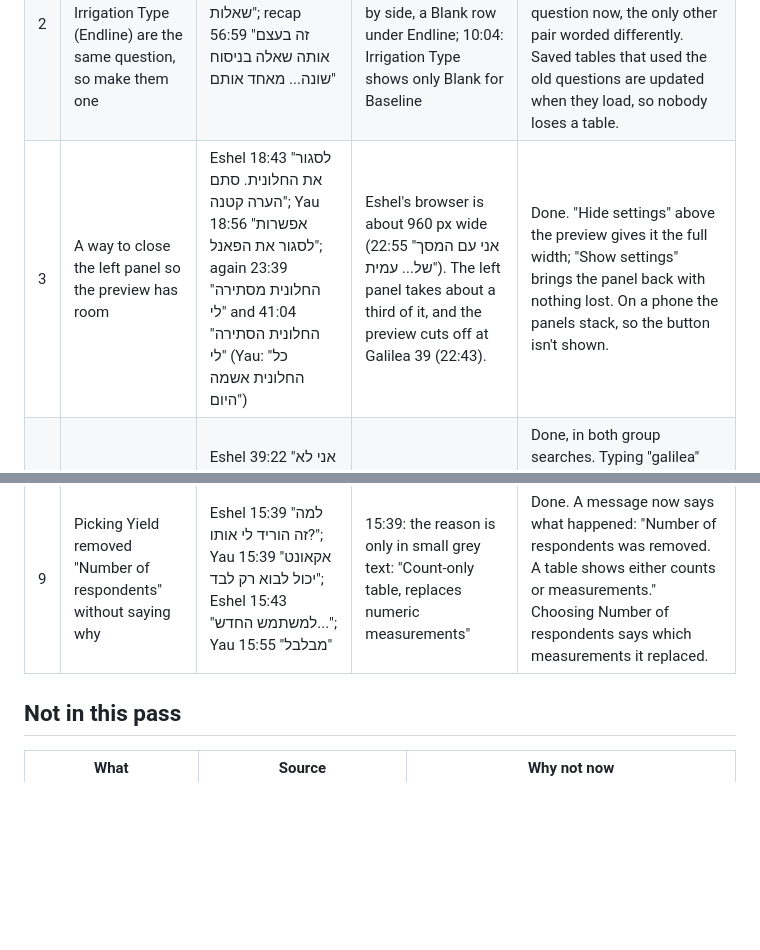
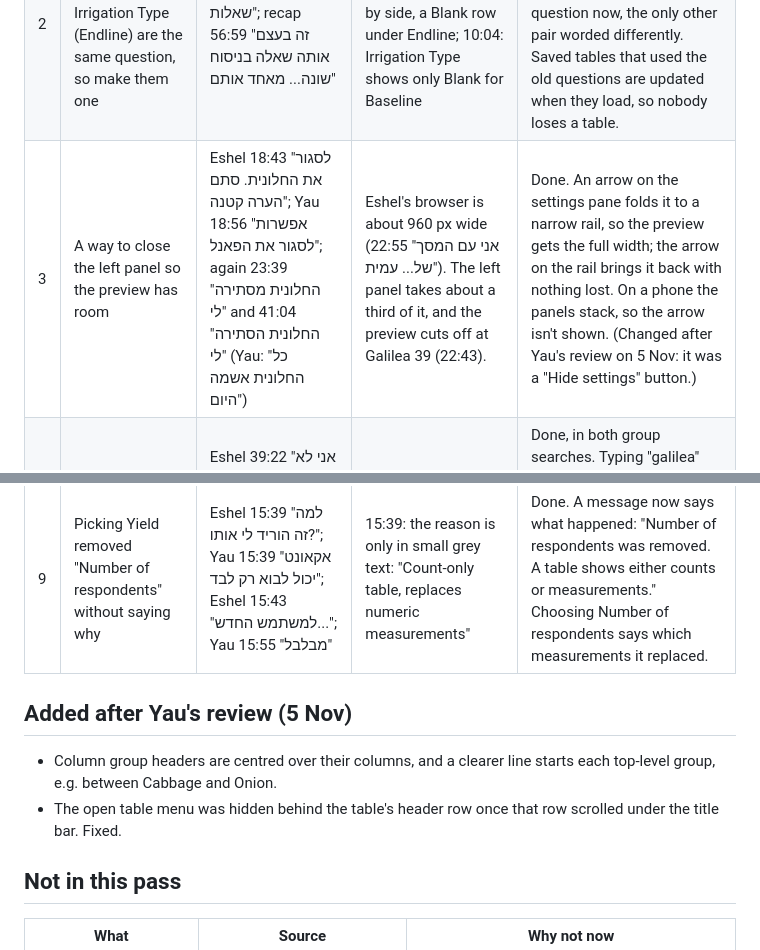
Before and after one commit to Rural-Senses-LTD/analysis-tables-client-demo, a Markdown page: docs/2026-11-03-table-changes.md, 2 parts joined by grey strips. Drawn GitHub-style; blank space fills up the shorter version.

Commit message:
Update the change list after Yau's review
Co-Authored-By: Claude Opus 5.5 <noreply@anthropic.com>

```diff
--- a/docs/2026-11-03-table-changes.md
+++ b/docs/2026-11-03-table-changes.md
@@ -24,13 +24,18 @@ Groups (#14).
 |---|---|---|---|---|
 | 1 | Move Variety from Baseline to Endline | Yau 57:43 "השינוי העיקרי פה זה צריך להעביר את ה-Variety ל-endline"; Eshel 57:53 "בבייסלין, לדעתי, אין להם וראטי"; agreed 01:00:06–01:00:10 "נחבר אותו לאנדליין" | 19:36–20:35: Variety by Irrigation Type shows numbers under Baseline as well as Endline | Done. Eshel's `project & variety.xlsx` is now joined to Endline Farmer Name (it was joined to Baseline Name on 22 Oct). 236 of 241 Endline farmers now have a variety; on Baseline it was 208 of 254. Baseline no longer has Variety. Project stays as it was, since Endline has its own. |
 | 2 | Irrigation Method (Baseline) and Irrigation Type (Endline) are the same question, so make them one | Yau 06:33 "אני אכתוב לעצמי לאחד שאלות"; recap 56:59 "זה בעצם אותה שאלה בניסוח שונה... מאחד אותם" | 06:52: Irrigation Method and Irrigation Type side by side, a Blank row under Endline; 10:04: Irrigation Type shows only Blank for Baseline | Done. Both now map to one "Irrigation Type" question; Baseline Name and Endline Farmer Name are also one question now, the only other pair worded differently. Saved tables that used the old questions are updated when they load, so nobody loses a table. |
-| 3 | A way to close the left panel so the preview has room | Eshel 18:43 "לסגור את החלונית. סתם הערה קטנה"; Yau 18:56 "אפשרות לסגור את הפאנל"; again 23:39 "החלונית מסתירה לי" and 41:04 "החלונית הסתירה לי" (Yau: "כל החלונית אשמה היום") | Eshel's browser is about 960 px wide (22:55 "אני עם המסך של... עמית"). The left panel takes about a third of it, and the preview cuts off at Galilea 39 (22:43). | Done. "Hide settings" above the preview gives it the full width; "Show settings" brings the panel back with nothing lost. On a phone the panels stack, so the button isn't shown. |
+| 3 | A way to close the left panel so the preview has room | Eshel 18:43 "לסגור את החלונית. סתם הערה קטנה"; Yau 18:56 "אפשרות לסגור את הפאנל"; again 23:39 "החלונית מסתירה לי" and 41:04 "החלונית הסתירה לי" (Yau: "כל החלונית אשמה היום") | Eshel's browser is about 960 px wide (22:55 "אני עם המסך של... עמית"). The left panel takes about a third of it, and the preview cuts off at Galilea 39 (22:43). | Done. An arrow on the settings pane folds it to a narrow rail, so the preview gets the full width; the arrow on the rail brings it back with nothing lost. On a phone the panels stack, so the arrow isn't shown. (Changed after Yau's review on 5 Nov: it was a "Hide settings" button.) |
 | 4 | Find a group by typing an answer, e.g. "Galilea" | Eshel 39:22 "אני לא יודע שהשאלה הייתה ורעייתי, אבל אני יודע שגלילאה... אפשר לו לרשום פה גלילאה?"; Yau 39:47 "כן, לגמרי אפשרי" | 39:02: "+ Row" search for "wa" returns "No matching groups." | Done, in both group searches. Typing "galilea" lists Variety with "Has “Galilea 39”". If that group is already in the table, the search says so: "“Galilea 39” is an answer in Variety, which is already in your table." |
 | 5 | The chart legend repeats itself and is too busy | Eshel 35:17 "יש פה too much information", 35:33 "זה מופיע פעמיים"; Yau 36:13 "משהו פה מבלבל קצת בלג'נד"; Yau 51:48 "ללייבלינג שם, שהם התערבבו"; recap 56:24 "הגרפים, לסדר אותם" | 35:33: every series is "Tomato · Gabi · Combined sources mean", once in the legend and again under every bar group with its N | Done. Parts every series shares are shown once above the chart ("All bars: Tomato · Combined sources mean"), and the legend keeps only what tells the series apart (Gabi, Galilea 39). Under the bars, each N has a colour dot that matches the legend. Default colours now follow the chosen series, so no two series share a colour; before, two could both be green. |
 | 6 | Unhiding a column is hard to find, and a menu stays open | Eshel 26:31 "אני לא יודע איפה ה-unhide"; 27:03 "גם יש טיפה באג... משאיר אותו לחוץ" | 27:03: the column menu (Merge columns / Hide columns) stays open while the table ⋮ menu is open. The only way back is a plain "1 hidden groups" label. | Done. Opening a menu closes any other open menu, and a click outside closes it. Hidden columns are now behind a "Show 1 hidden group" button, and the table ⋮ menu has "Show hidden groups (1)" while any are hidden. |
 | 7 | Dragging a header in the preview seems to pick up the whole header block | Eshel 22:27 "זה קצת מבלבל, כי... הוא תופס לי את כל ה-yield"; 25:28 "הגרירה האינטואטיבית היא לא של כל הקומפלקס"; Yau 25:38 "שתוכל לגרור רק את הגרור הרלוונטי" | 22:36: during the drag the whole column header area turns green | Done. The drag shows a chip with the group's name ("Variety"), that group's cells fade while it moves, and only the column-group headers light up; the Yield row under them no longer does. Medium confidence that this is the complaint Eshel meant; worth asking on the next call. |
 | 8 | A colour bug in the preview header: "the Blank is in the irrigation colour" | Eshel 25:42 "יש פה בג טיפה בצבע. ה-blank הוא בצבע של ה... irrigation"; Yau 44:50 "הבאגים הזה בצבע" | 25:42: Banana / Blank, the first column header, has the lighter background of the Irrigation Type corner; the others are green | Done. Reproduced: the first column-group header in each header row took the corner cell's paler colour, in the preview and in saved tables. It now matches the other headers. |
 | 9 | Picking Yield removed "Number of respondents" without saying why | Eshel 15:39 "למה זה הוריד לי אותו?"; Yau 15:39 "אקאונט יכול לבוא רק לבד"; Eshel 15:43 "למשתמש החדש..."; Yau 15:55 "מבלבל" | 15:39: the reason is only in small grey text: "Count-only table, replaces numeric measurements" | Done. A message now says what happened: "Number of respondents was removed. A table shows either counts or measurements." Choosing Number of respondents says which measurements it replaced. |
+
+## Added after Yau's review (5 Nov)
+
+- Column group headers are centred over their columns, and a clearer line starts each top-level group, e.g. between Cabbage and Onion.
+- The open table menu was hidden behind the table's header row once that row scrolled under the title bar. Fixed.
 
 ## Not in this pass
 
```
